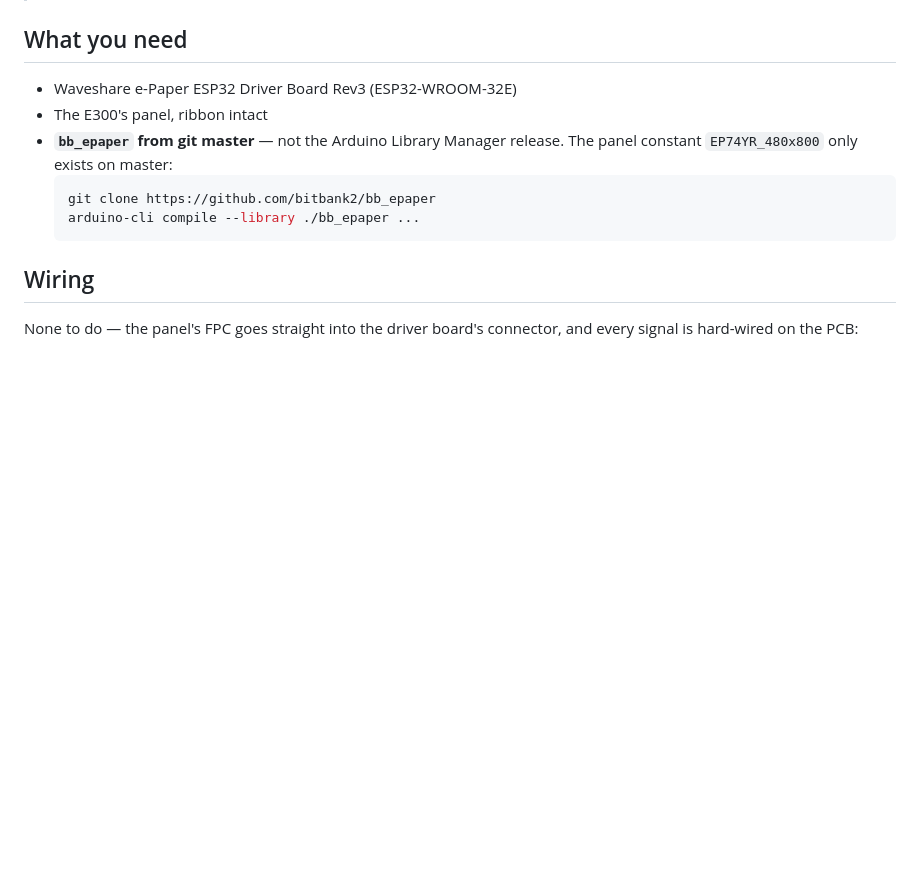
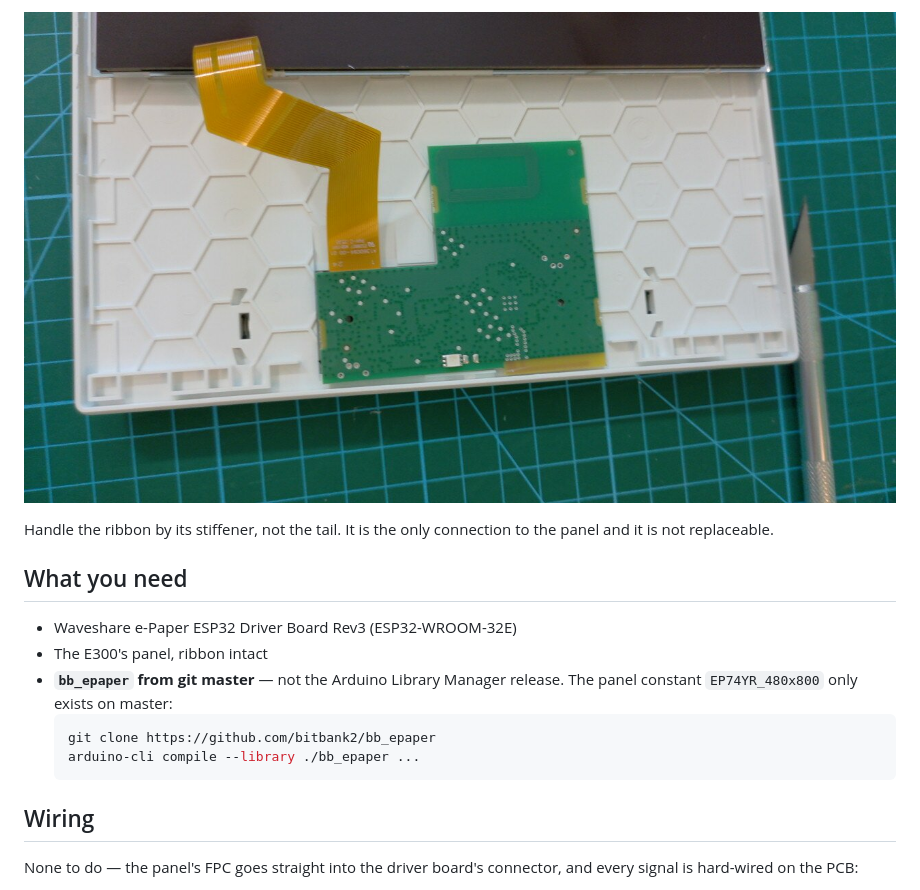
Before and after one commit to NortonDesignLab/imagotag-e300-dashboard, a Markdown page: docs/E300-7.4-BWRY.md, the part around one of its changes. GitHub-like rendering; pictures changed too: docs/e300-teardown.jpg (added); blank space fills up the shorter version.

```diff
--- a/docs/E300-7.4-BWRY.md
+++ b/docs/E300-7.4-BWRY.md
@@ -12,3 +44,7 @@ ESP32 Driver Board (Rev3)** with no adapter board and no level shifting.
+![the opened case with the panel ribbon freed](e300-teardown.jpg)
+
+Handle the ribbon by its stiffener, not the tail. It is the only connection to the panel and it is
+not replaceable.
 
 ## What you need
 
```
Also changed, not shown: other parts of docs/E300-7.4-BWRY.md (+36 -4 lines), RELEASE.md (+8 -5 lines), docs/e300-front.jpg (added), docs/e300-label.jpg (added), docs/e300-pcb.jpg (added).
